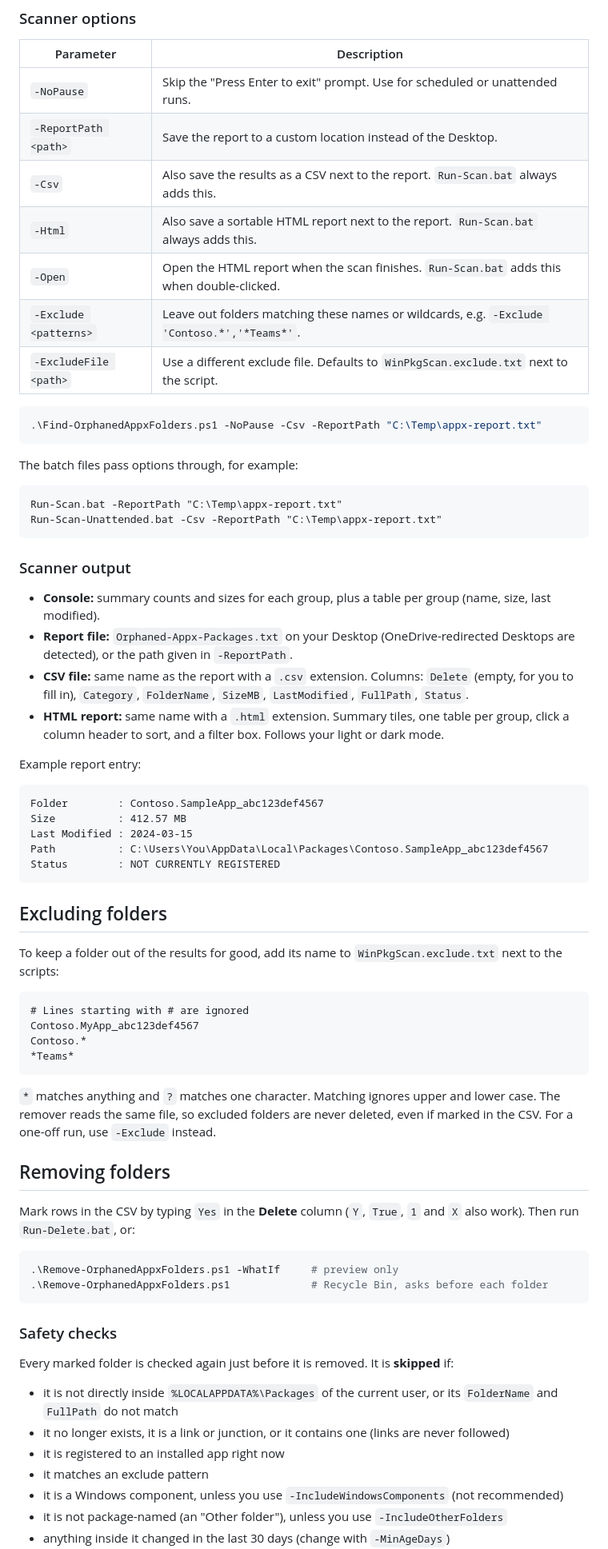
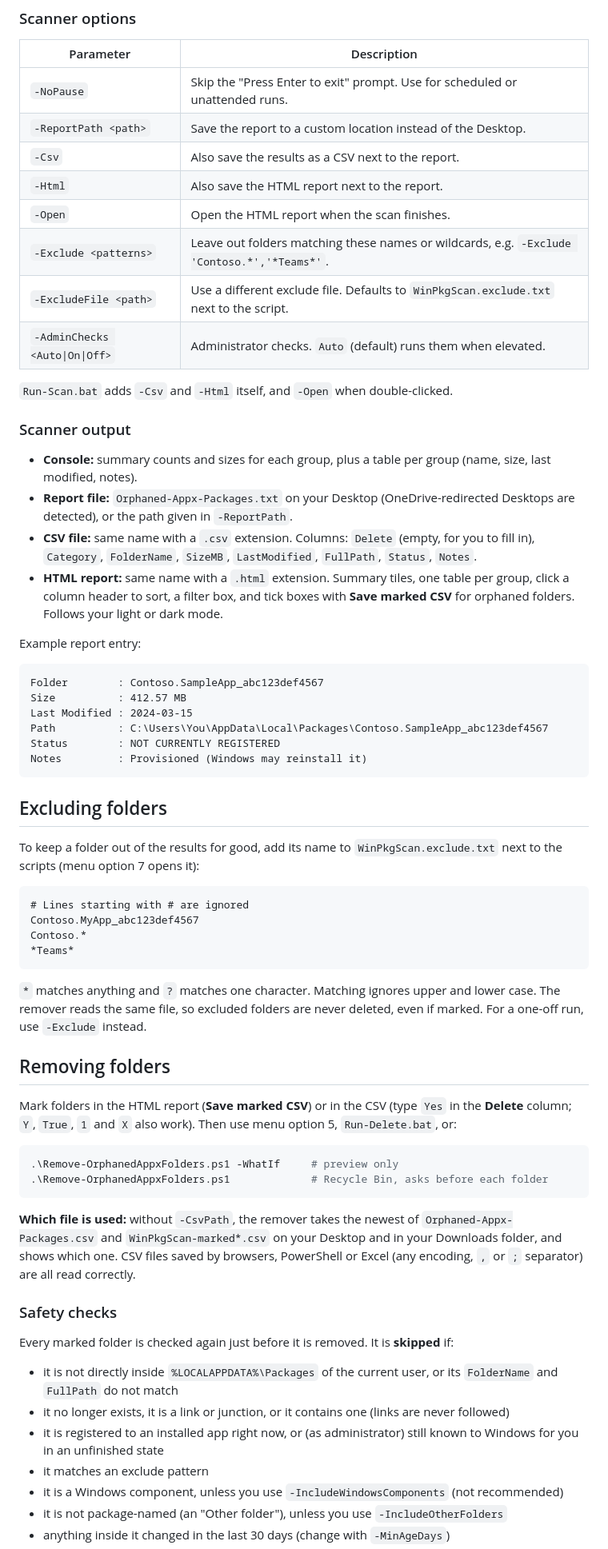
Before and after one commit to leaurix/WinPkgScan, a Markdown page: README.md, the part around one of its changes. Shown at 80% size. Rendered like a GitHub page.

````diff
--- a/README.md
+++ b/README.md
@@ -82,29 +124,21 @@ powershell -ExecutionPolicy Bypass -File .\Find-OrphanedAppxFolders.ps1 -Csv
 |---|---|
 | `-NoPause` | Skip the "Press Enter to exit" prompt. Use for scheduled or unattended runs. |
 | `-ReportPath <path>` | Save the report to a custom location instead of the Desktop. |
-| `-Csv` | Also save the results as a CSV next to the report. `Run-Scan.bat` always adds this. |
-| `-Html` | Also save a sortable HTML report next to the report. `Run-Scan.bat` always adds this. |
-| `-Open` | Open the HTML report when the scan finishes. `Run-Scan.bat` adds this when double-clicked. |
+| `-Csv` | Also save the results as a CSV next to the report. |
+| `-Html` | Also save the HTML report next to the report. |
+| `-Open` | Open the HTML report when the scan finishes. |
 | `-Exclude <patterns>` | Leave out folders matching these names or wildcards, e.g. `-Exclude 'Contoso.*','*Teams*'`. |
 | `-ExcludeFile <path>` | Use a different exclude file. Defaults to `WinPkgScan.exclude.txt` next to the script. |
+| `-AdminChecks <Auto\|On\|Off>` | Administrator checks. `Auto` (default) runs them when elevated. |
 
-```powershell
-.\Find-OrphanedAppxFolders.ps1 -NoPause -Csv -ReportPath "C:\Temp\appx-report.txt"
-```
-
-The batch files pass options through, for example:
-
-```bat
-Run-Scan.bat -ReportPath "C:\Temp\appx-report.txt"
-Run-Scan-Unattended.bat -Csv -ReportPath "C:\Temp\appx-report.txt"
-```
+`Run-Scan.bat` adds `-Csv` and `-Html` itself, and `-Open` when double-clicked.
 
 ### Scanner output
 
-- **Console:** summary counts and sizes for each group, plus a table per group (name, size, last modified).
+- **Console:** summary counts and sizes for each group, plus a table per group (name, size, last modified, notes).
 - **Report file:** `Orphaned-Appx-Packages.txt` on your Desktop (OneDrive-redirected Desktops are detected), or the path given in `-ReportPath`.
-- **CSV file:** same name as the report with a `.csv` extension. Columns: `Delete` (empty, for you to fill in), `Category`, `FolderName`, `SizeMB`, `LastModified`, `FullPath`, `Status`.
-- **HTML report:** same name with a `.html` extension. Summary tiles, one table per group, click a column header to sort, and a filter box. Follows your light or dark mode.
+- **CSV file:** same name with a `.csv` extension. Columns: `Delete` (empty, for you to fill in), `Category`, `FolderName`, `SizeMB`, `LastModified`, `FullPath`, `Status`, `Notes`.
+- **HTML report:** same name with a `.html` extension. Summary tiles, one table per group, click a column header to sort, a filter box, and tick boxes with **Save marked CSV** for orphaned folders. Follows your light or dark mode.
 
 Example report entry:
 
@@ -114,11 +148,12 @@ Size          : 412.57 MB
 Last Modified : 2024-03-15
 Path          : C:\Users\You\AppData\Local\Packages\Contoso.SampleApp_abc123def4567
 Status        : NOT CURRENTLY REGISTERED
+Notes         : Provisioned (Windows may reinstall it)
 ```
 
 ## Excluding folders
 
-To keep a folder out of the results for good, add its name to `WinPkgScan.exclude.txt` next to the scripts:
+To keep a folder out of the results for good, add its name to `WinPkgScan.exclude.txt` next to the scripts (menu option 7 opens it):
 
 ```text
 # Lines starting with # are ignored
@@ -127,16 +162,18 @@ Contoso.*
 *Teams*
 ```
 
-`*` matches anything and `?` matches one character. Matching ignores upper and lower case. The remover reads the same file, so excluded folders are never deleted, even if marked in the CSV. For a one-off run, use `-Exclude` instead.
+`*` matches anything and `?` matches one character. Matching ignores upper and lower case. The remover reads the same file, so excluded folders are never deleted, even if marked. For a one-off run, use `-Exclude` instead.
 
 ## Removing folders
 
-Mark rows in the CSV by typing `Yes` in the **Delete** column (`Y`, `True`, `1` and `X` also work). Then run `Run-Delete.bat`, or:
+Mark folders in the HTML report (**Save marked CSV**) or in the CSV (type `Yes` in the **Delete** column; `Y`, `True`, `1` and `X` also work). Then use menu option 5, `Run-Delete.bat`, or:
 
 ```powershell
 .\Remove-OrphanedAppxFolders.ps1 -WhatIf     # preview only
 .\Remove-OrphanedAppxFolders.ps1             # Recycle Bin, asks before each folder
 ```
+
+**Which file is used:** without `-CsvPath`, the remover takes the newest of `Orphaned-Appx-Packages.csv` and `WinPkgScan-marked*.csv` on your Desktop and in your Downloads folder, and shows which one. CSV files saved by browsers, PowerShell or Excel (any encoding, `,` or `;` separator) are all read correctly.
 
 ### Safety checks
 
@@ -144,7 +181,7 @@ Every marked folder is checked again just before it is removed. It is **skipped*
 
 - it is not directly inside `%LOCALAPPDATA%\Packages` of the current user, or its `FolderName` and `FullPath` do not match
 - it no longer exists, it is a link or junction, or it contains one (links are never followed)
-- it is registered to an installed app right now
+- it is registered to an installed app right now, or (as administrator) still known to Windows for you in an unfinished state
 - it matches an exclude pattern
 - it is a Windows component, unless you use `-IncludeWindowsComponents` (not recommended)
 - it is not package-named (an "Other folder"), unless you use `-IncludeOtherFolders`
````
Also changed, not shown: other parts of README.md (+85 -34 lines), CHANGELOG.md (+17 -0 lines), docs/report.png (added), 9 other files.
